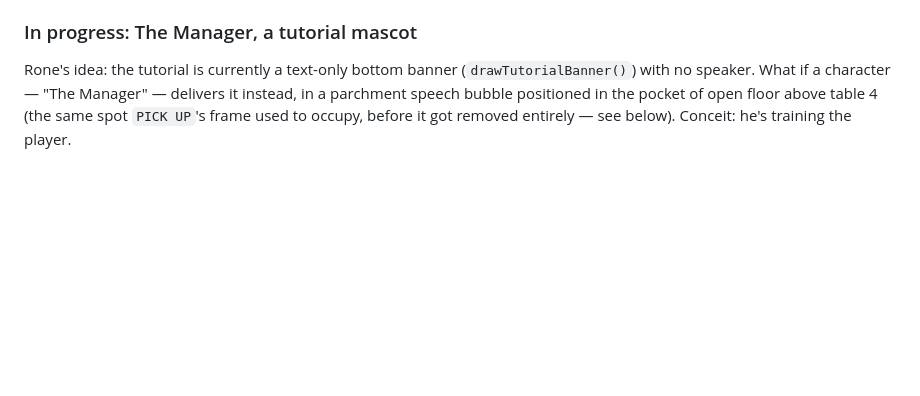
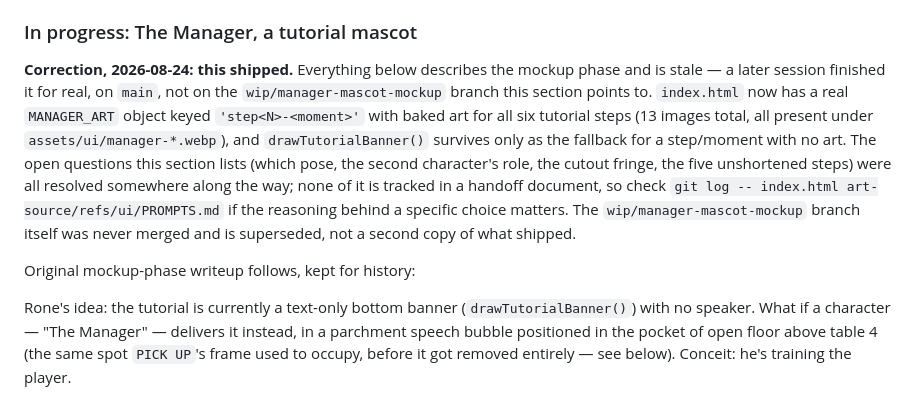
Before and after one commit to mcroney531-ctrl/Waiter-rush, a Markdown page: HANDOFF.md, the part around the change. Drawn GitHub-style; blank space fills up the shorter version.

Commit message:
Correct HANDOFF.md: the Manager mascot shipped, not still a mockup
Flagged in the pre-launch audit: the handoff describes the tutorial mascot
as an unmerged, not-ready-to-ship mockup on wip/manager-mascot-mockup, but
index.html on main has had a real MANAGER_ART object (13 baked images,
one per tutorial step/moment) for a while now. Added a correction note
in place, matching this doc's own existing pattern for marking a section
stale rather than rewriting the history it recorded, and pointed at git
log for anyone who needs the reasoning behind a choice this document never
captured.

Co-Authored-By: Claude Sonnet 5 <noreply@anthropic.com>
Claude-Session: https://claude.ai/code/session_017pitTv3JeZpAGyDVN9pQRm

```diff
--- a/HANDOFF.md
+++ b/HANDOFF.md
@@ -44,6 +44,10 @@ git branch -a | grep manager
 `wip/manager-mascot-mockup` (commit `078f0c3`) holds the ~30-line `index.html` diff (search for `TEMP mockup` to find every line: `managerMockImg`/`parchmentMockImg` image loads and a `drawManagerMock()` function called once from `render()`) plus the two placeholder webp assets. `main` itself has none of this — check out that branch to see or continue the mockup. It is genuinely not ready to merge (placeholder cutout, one tutorial step rewritten, pose not picked — see below), which is why it's a separate branch and not a `main` commit; "not ready for main" and "not saved anywhere" are different things, and only the first is still true.
 
 ### In progress: The Manager, a tutorial mascot
+
+**Correction, 2026-08-24: this shipped.** Everything below describes the mockup phase and is stale — a later session finished it for real, on `main`, not on the `wip/manager-mascot-mockup` branch this section points to. `index.html` now has a real `MANAGER_ART` object keyed `'step<N>-<moment>'` with baked art for all six tutorial steps (13 images total, all present under `assets/ui/manager-*.webp`), and `drawTutorialBanner()` survives only as the fallback for a step/moment with no art. The open questions this section lists (which pose, the second character's role, the cutout fringe, the five unshortened steps) were all resolved somewhere along the way; none of it is tracked in a handoff document, so check `git log -- index.html art-source/refs/ui/PROMPTS.md` if the reasoning behind a specific choice matters. The `wip/manager-mascot-mockup` branch itself was never merged and is superseded, not a second copy of what shipped.
+
+Original mockup-phase writeup follows, kept for history:
 
 Rone's idea: the tutorial is currently a text-only bottom banner (`drawTutorialBanner()`) with no speaker. What if a character — "The Manager" — delivers it instead, in a parchment speech bubble positioned in the pocket of open floor above table 4 (the same spot `PICK UP`'s frame used to occupy, before it got removed entirely — see below). Conceit: he's training the player.
 
```
